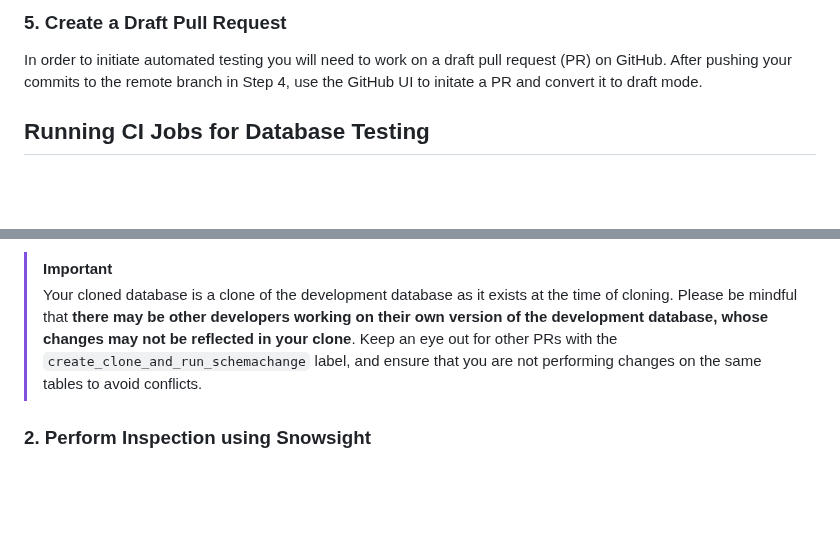
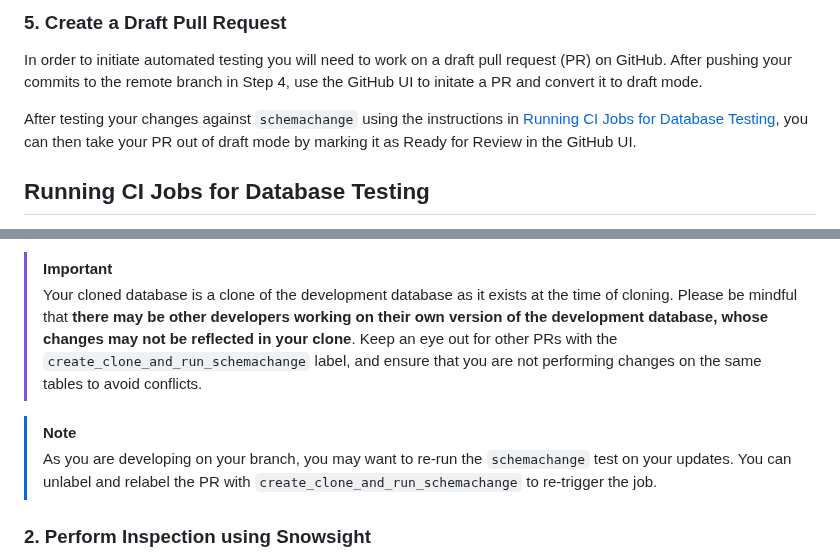
Before and after one commit to Sage-Bionetworks/snowflake, a Markdown page: CONTRIBUTING.md, 2 parts joined by grey strips. Rendered like a GitHub page; blank space fills up the shorter version.

Commit message:
improve clarity in contributing.md

```diff
--- a/CONTRIBUTING.md
+++ b/CONTRIBUTING.md
@@ -56,6 +56,9 @@ git push origin snow-123-new-feature
 In order to initiate automated testing you will need to work on a draft pull request (PR) on GitHub. After pushing your commits to
 the remote branch in Step 4, use the GitHub UI to initate a PR and convert it to draft mode.
 
+After testing your changes against `schemachange` using the instructions in [Running CI Jobs for Database Testing](#running-ci-jobs-for-database-testing),
+you can then take your PR out of draft mode by marking it as Ready for Review in the GitHub UI.
+
 ## Running CI Jobs for Database Testing
 
 This repository includes automated CI jobs to validate changes against a cloned database. If you want to trigger these jobs to test your changes in an isolated database environment, please follow the steps below:
@@ -73,6 +76,10 @@ affecting the real development database. After the PR is merged, the clone is au
 > other developers working on their own version of the development database, whose changes may not be reflected in your clone**. Keep an
 > eye out for other PRs with the `create_clone_and_run_schemachange` label, and ensure that you are not performing changes on the
 > same tables to avoid conflicts.
+
+> [!NOTE]
+> As you are developing on your branch, you may want to re-run the `schemachange` test on your updates.
+> You can unlabel and relabel the PR with `create_clone_and_run_schemachange` to re-trigger the job.
 
 ### 2. Perform Inspection using Snowsight
 
```
